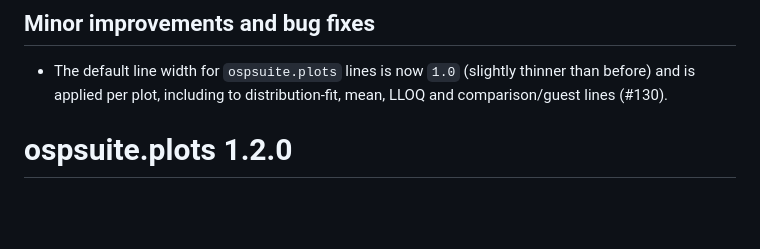
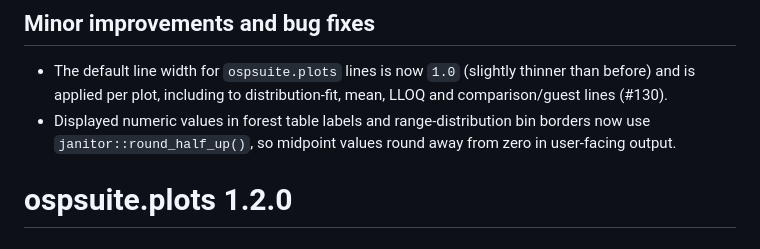
Before and after one commit to Open-Systems-Pharmacology/OSPSuite.Plots, a Markdown page: NEWS.md, the part around the change. GitHub-like rendering; blank space fills up the shorter version.

Commit message:
Update changelog description
Co-authored-by: KatrinCoboeken <28564329+KatrinCoboeken@users.noreply.github.com>

```diff
--- a/NEWS.md
+++ b/NEWS.md
@@ -13,6 +13,7 @@
 ## Minor improvements and bug fixes
 
 - The default line width for `ospsuite.plots` lines is now `1.0` (slightly thinner than before) and is applied per plot, including to distribution-fit, mean, LLOQ and comparison/guest lines (#130).
+- Displayed numeric values in forest table labels and range-distribution bin borders now use `janitor::round_half_up()`, so midpoint values round away from zero in user-facing output.
 
 # ospsuite.plots 1.2.0
 
```
